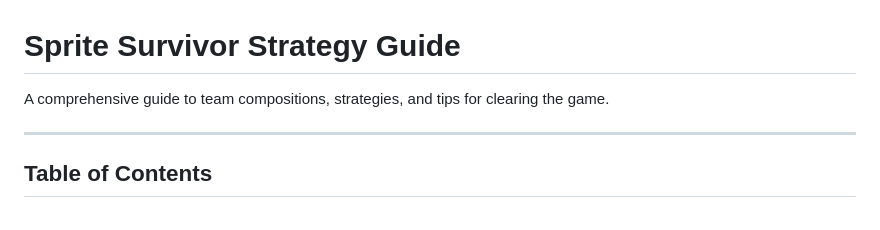
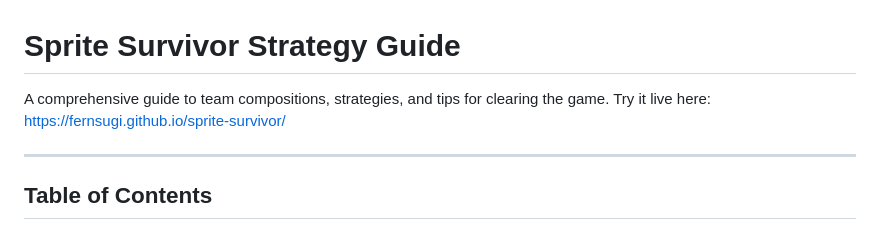
Before and after one commit to fernsugi/sprite-survivor, a Markdown page: README.md, the part around the change. Drawn GitHub-style.

Commit message:
feat:main url

```diff
--- a/README.md
+++ b/README.md
@@ -1,6 +1,7 @@
 # Sprite Survivor Strategy Guide
 
 A comprehensive guide to team compositions, strategies, and tips for clearing the game.
+Try it live here: https://fernsugi.github.io/sprite-survivor/
 
 ---
 
```
